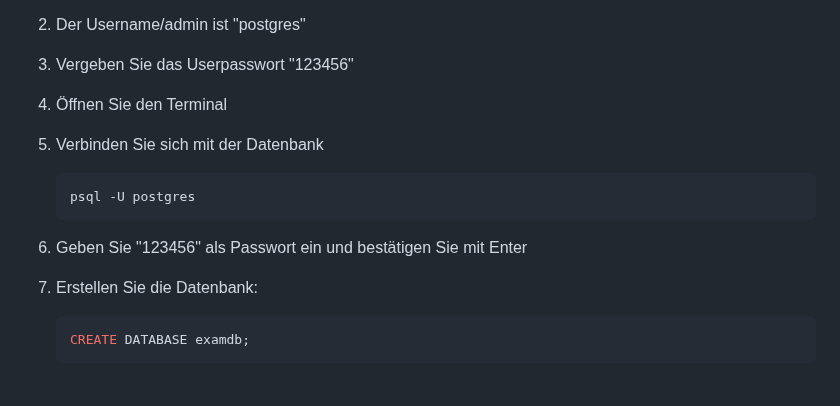
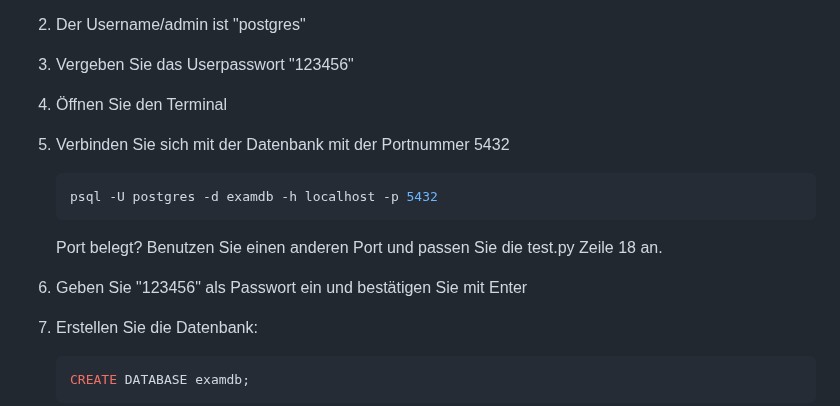
Before and after one commit to p4nda7/csvManagementSystem, a Markdown page: README.md, the part around the change. Rendered like a GitHub page; blank space fills up the shorter version.

````diff
--- a/README.md
+++ b/README.md
@@ -50,11 +50,13 @@ Führen Sie folgende Schritte im Terminal aus, um alle notwendigen Softwarekompo
 2. Der Username/admin ist "postgres"
 3. Vergeben Sie das Userpasswort "123456"
 4. Öffnen Sie den Terminal
-5. Verbinden Sie sich mit der Datenbank
+5. Verbinden Sie sich mit der Datenbank mit der Portnummer 5432
    ```bash
-   psql -U postgres
+   psql -U postgres -d examdb -h localhost -p 5432
    ```
-6. Geben Sie "123456" als Passwort ein und bestätigen Sie mit Enter
+   Port belegt? Benutzen Sie einen anderen Port und passen Sie die test.py Zeile 18 an.
+
+7. Geben Sie "123456" als Passwort ein und bestätigen Sie mit Enter
 
 8. Erstellen Sie die Datenbank:
    ```sql
````
